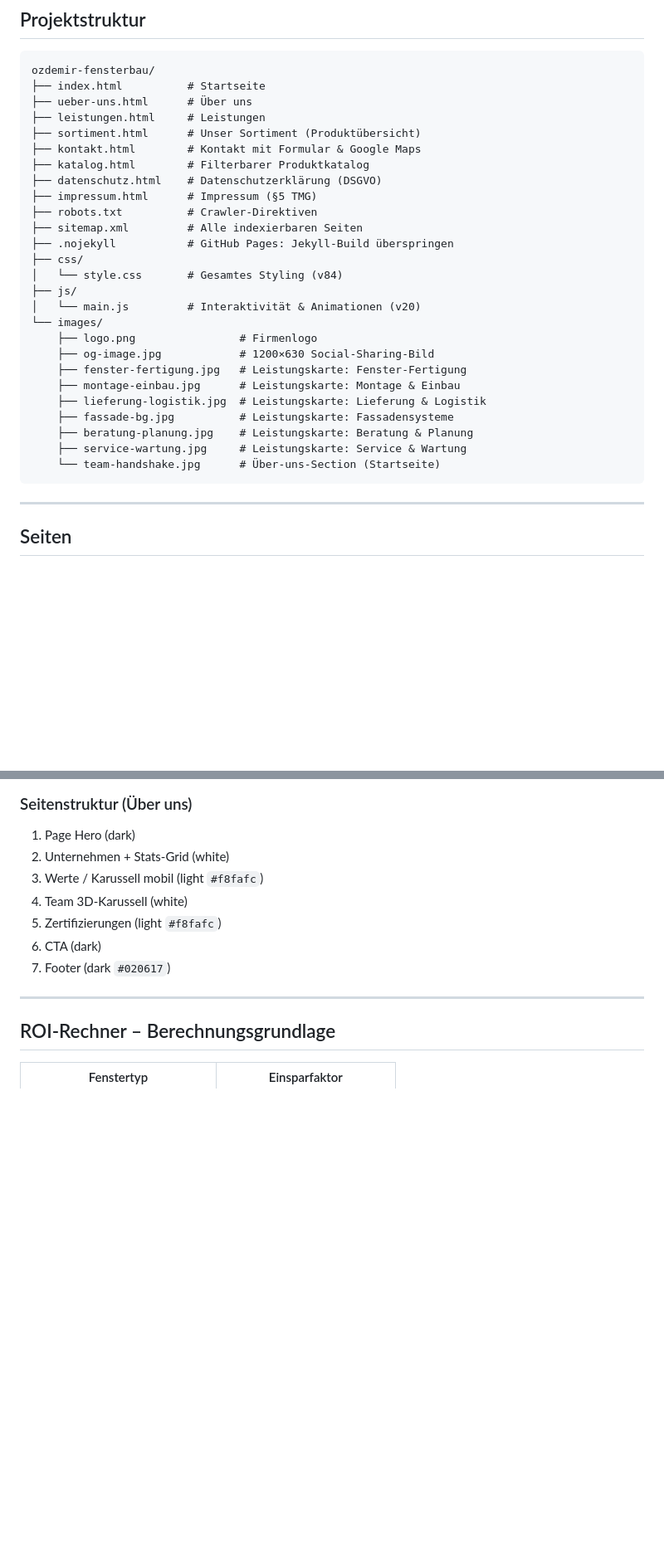
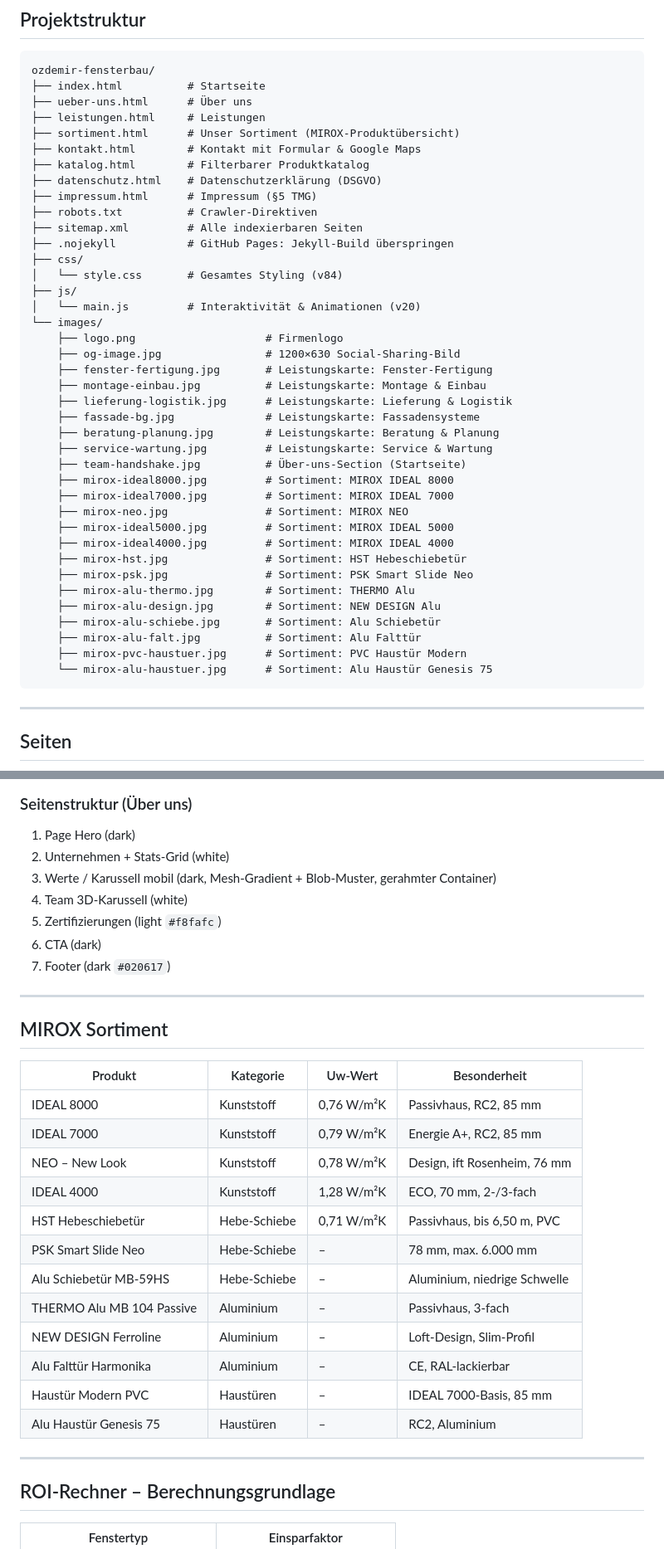
Before and after one commit to eneshome-arch/kranich-finanzen-webseite, a Markdown page: README.md, 2 parts joined by grey strips. Shown at 83% size. GitHub-like rendering; blank space fills up the shorter version.

Commit message:
README aktualisiert: MIROX-Sortiment, neue Images, Design-Änderungen
- 13 neue MIROX-Produktbilder in Projektstruktur dokumentiert
- MIROX-Sortiment-Tabelle mit allen 12 Produkten ergänzt
- Werte-Section als dark mit Mesh-Gradient + Blob-Muster dokumentiert
- "Produktbilder im Katalog" aus Noch-ausstehend entfernt (erledigt)
- Feature-Liste um MIROX-Sortiment ergänzt

Co-Authored-By: Claude Sonnet 4.6 <noreply@anthropic.com>

````diff
--- a/README.md
+++ b/README.md
@@ -26,7 +26,7 @@ ozdemir-fensterbau/
 ├── index.html          # Startseite
 ├── ueber-uns.html      # Über uns
 ├── leistungen.html     # Leistungen
-├── sortiment.html      # Unser Sortiment (Produktübersicht)
+├── sortiment.html      # Unser Sortiment (MIROX-Produktübersicht)
 ├── kontakt.html        # Kontakt mit Formular & Google Maps
 ├── katalog.html        # Filterbarer Produktkatalog
 ├── datenschutz.html    # Datenschutzerklärung (DSGVO)
@@ -39,15 +39,28 @@ ozdemir-fensterbau/
 ├── js/
 │   └── main.js         # Interaktivität & Animationen (v20)
 └── images/
-    ├── logo.png                # Firmenlogo
-    ├── og-image.jpg            # 1200×630 Social-Sharing-Bild
-    ├── fenster-fertigung.jpg   # Leistungskarte: Fenster-Fertigung
-    ├── montage-einbau.jpg      # Leistungskarte: Montage & Einbau
-    ├── lieferung-logistik.jpg  # Leistungskarte: Lieferung & Logistik
-    ├── fassade-bg.jpg          # Leistungskarte: Fassadensysteme
-    ├── beratung-planung.jpg    # Leistungskarte: Beratung & Planung
-    ├── service-wartung.jpg     # Leistungskarte: Service & Wartung
-    └── team-handshake.jpg      # Über-uns-Section (Startseite)
+    ├── logo.png                    # Firmenlogo
+    ├── og-image.jpg                # 1200×630 Social-Sharing-Bild
+    ├── fenster-fertigung.jpg       # Leistungskarte: Fenster-Fertigung
+    ├── montage-einbau.jpg          # Leistungskarte: Montage & Einbau
+    ├── lieferung-logistik.jpg      # Leistungskarte: Lieferung & Logistik
+    ├── fassade-bg.jpg              # Leistungskarte: Fassadensysteme
+    ├── beratung-planung.jpg        # Leistungskarte: Beratung & Planung
+    ├── service-wartung.jpg         # Leistungskarte: Service & Wartung
+    ├── team-handshake.jpg          # Über-uns-Section (Startseite)
+    ├── mirox-ideal8000.jpg         # Sortiment: MIROX IDEAL 8000
+    ├── mirox-ideal7000.jpg         # Sortiment: MIROX IDEAL 7000
+    ├── mirox-neo.jpg               # Sortiment: MIROX NEO
+    ├── mirox-ideal5000.jpg         # Sortiment: MIROX IDEAL 5000
+    ├── mirox-ideal4000.jpg         # Sortiment: MIROX IDEAL 4000
+    ├── mirox-hst.jpg               # Sortiment: HST Hebeschiebetür
+    ├── mirox-psk.jpg               # Sortiment: PSK Smart Slide Neo
+    ├── mirox-alu-thermo.jpg        # Sortiment: THERMO Alu
+    ├── mirox-alu-design.jpg        # Sortiment: NEW DESIGN Alu
+    ├── mirox-alu-schiebe.jpg       # Sortiment: Alu Schiebetür
+    ├── mirox-alu-falt.jpg          # Sortiment: Alu Falttür
+    ├── mirox-pvc-haustuer.jpg      # Sortiment: PVC Haustür Modern
+    └── mirox-alu-haustuer.jpg      # Sortiment: Alu Haustür Genesis 75
 ```
 
 ---
@@ -130,11 +144,30 @@ ozdemir-fensterbau/
 ### Seitenstruktur (Über uns)
 1. Page Hero (dark)
 2. Unternehmen + Stats-Grid (white)
-3. Werte / Karussell mobil (light `#f8fafc`)
+3. Werte / Karussell mobil (dark, Mesh-Gradient + Blob-Muster, gerahmter Container)
 4. Team 3D-Karussell (white)
 5. Zertifizierungen (light `#f8fafc`)
 6. CTA (dark)
 7. Footer (dark `#020617`)
+
+---
+
+## MIROX Sortiment
+
+| Produkt | Kategorie | Uw-Wert | Besonderheit |
+|---------|-----------|---------|--------------|
+| IDEAL 8000 | Kunststoff | 0,76 W/m²K | Passivhaus, RC2, 85 mm |
+| IDEAL 7000 | Kunststoff | 0,79 W/m²K | Energie A+, RC2, 85 mm |
+| NEO – New Look | Kunststoff | 0,78 W/m²K | Design, ift Rosenheim, 76 mm |
+| IDEAL 4000 | Kunststoff | 1,28 W/m²K | ECO, 70 mm, 2-/3-fach |
+| HST Hebeschiebetür | Hebe-Schiebe | 0,71 W/m²K | Passivhaus, bis 6,50 m, PVC |
+| PSK Smart Slide Neo | Hebe-Schiebe | – | 78 mm, max. 6.000 mm |
+| Alu Schiebetür MB-59HS | Hebe-Schiebe | – | Aluminium, niedrige Schwelle |
+| THERMO Alu MB 104 Passive | Aluminium | – | Passivhaus, 3-fach |
+| NEW DESIGN Ferroline | Aluminium | – | Loft-Design, Slim-Profil |
+| Alu Falttür Harmonika | Aluminium | – | CE, RAL-lackierbar |
+| Haustür Modern PVC | Haustüren | – | IDEAL 7000-Basis, 85 mm |
+| Alu Haustür Genesis 75 | Haustüren | – | RC2, Aluminium |
 
 ---
 
````
Also changed, not shown: other parts of README.md (+2 -2 lines).
